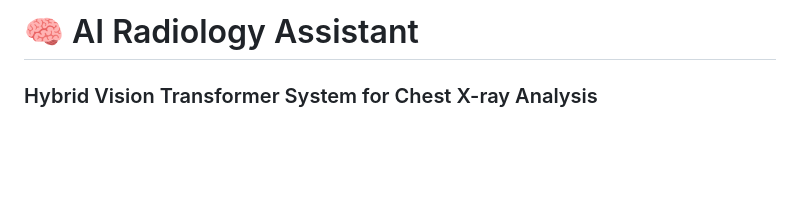
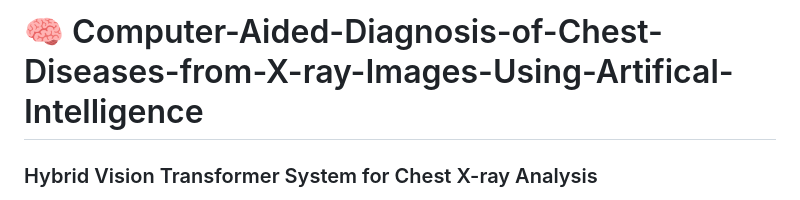
Before and after one commit to varshithjasthi/Computer-Aided-Diagnosis-of-Chest-Diseases-from-X-ray-Images-Using-Artifical-Intelligence, a Markdown page: README.md, the part around the change. GitHub-like rendering; blank space fills up the shorter version.

```diff
--- a/README.md
+++ b/README.md
@@ -1,4 +1,4 @@
-# 🧠 AI Radiology Assistant
+# 🧠 Computer-Aided-Diagnosis-of-Chest-Diseases-from-X-ray-Images-Using-Artifical-Intelligence
 
 ### Hybrid Vision Transformer System for Chest X-ray Analysis
 
```
